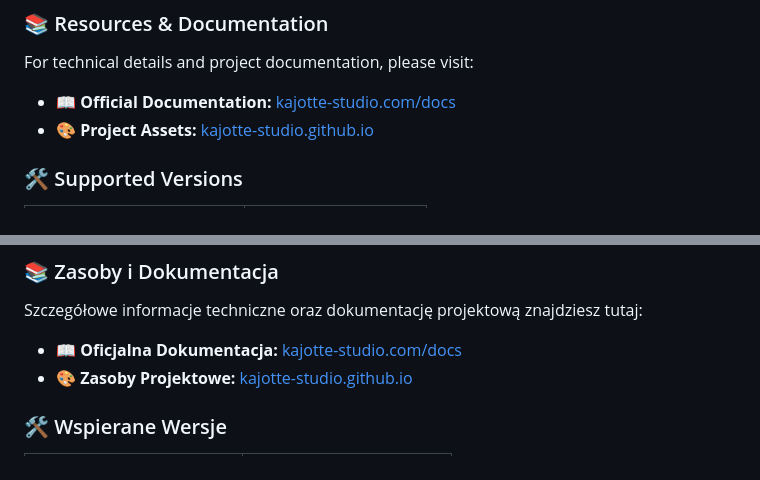
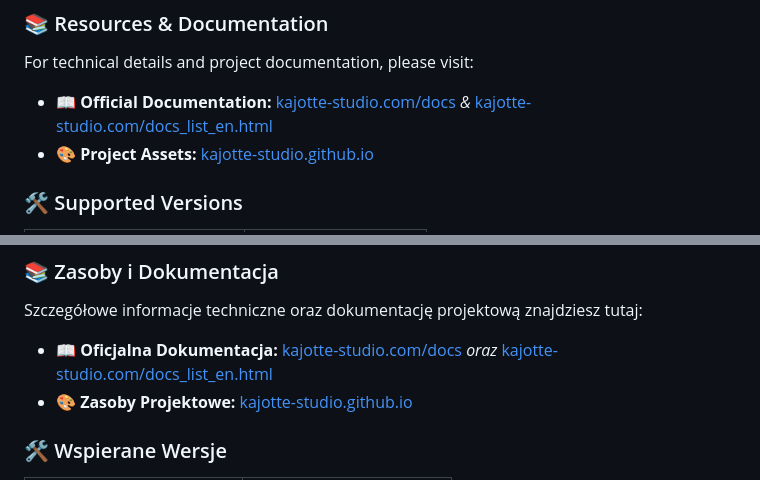
Before and after one commit to Kajotte-studio/Kajotte-studio.github.io, a Markdown page: SECURITY.md, 2 parts joined by grey strips. GitHub-like rendering.

Commit message:
Add link to documentation list in SECURITY.md

```diff
--- a/SECURITY.md
+++ b/SECURITY.md
@@ -14,6 +14,7 @@ This policy applies to all digital assets managed by Kajotte Studio:
 ### 📚 Resources & Documentation
 For technical details and project documentation, please visit:
 * 📖 **Official Documentation:** [kajotte-studio.com/docs](https://kajotte-studio.com/docs)
+*&* [kajotte-studio.com/docs_list_en.html](https://kajotte-studio.com/docs_list_en.html)
 * 🎨 **Project Assets:** [kajotte-studio.github.io](https://kajotte-studio.github.io)
 
 ### 🛠️ Supported Versions
@@ -47,6 +48,7 @@ Niniejsza polityka obejmuje wszystkie zasoby cyfrowe zarządzane przez Kajotte S
 ### 📚 Zasoby i Dokumentacja
 Szczegółowe informacje techniczne oraz dokumentację projektową znajdziesz tutaj:
 * 📖 **Oficjalna Dokumentacja:** [kajotte-studio.com/docs](https://kajotte-studio.com/docs)
+*oraz* [kajotte-studio.com/docs_list_en.html](https://kajotte-studio.com/docs_list_pl.html)
 * 🎨 **Zasoby Projektowe:** [kajotte-studio.github.io](https://kajotte-studio.github.io)
 
 ### 🛠️ Wspierane Wersje
```
